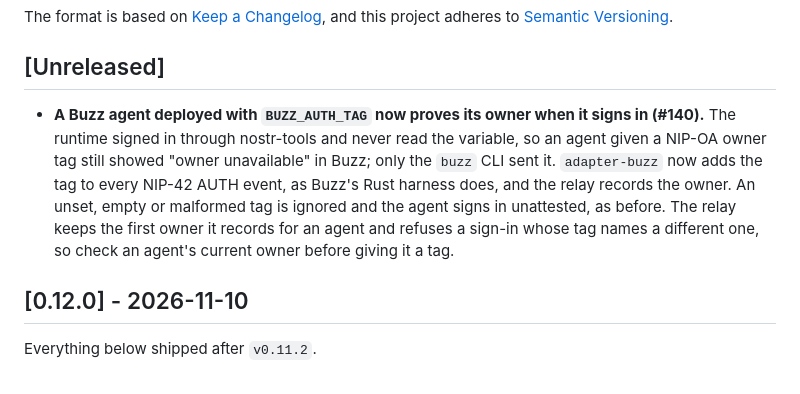
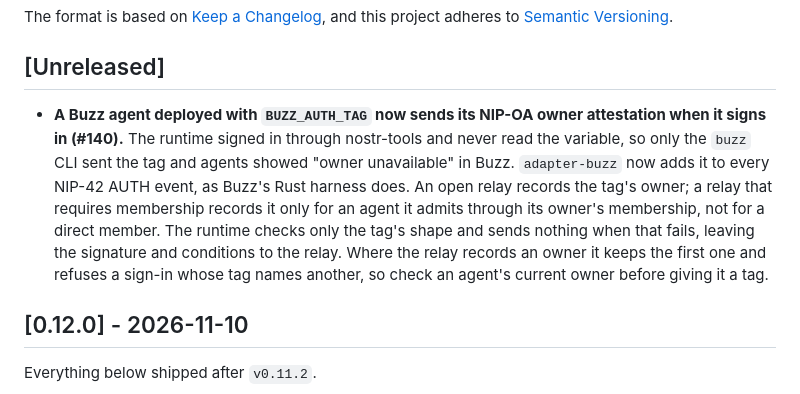
Before and after one commit to sageox/agent-toolkit, a Markdown page: CHANGELOG.md, the part around the change. Rendered like a GitHub page.

Commit message:
docs(changelog): say when the relay records the owner tag
CodeRabbit: an open relay records the owner, a membership-required relay only
for an agent admitted through its owner; the runtime checks shape only; and an
untagged sign-in is the relay's call, not a guarantee.

Co-Authored-By: Claude Opus 5.5 <noreply@anthropic.com>

```diff
--- a/CHANGELOG.md
+++ b/CHANGELOG.md
@@ -7,14 +7,15 @@ and this project adheres to [Semantic Versioning](https://semver.org/spec/v2.0.0
 
 ## [Unreleased]
 
-- **A Buzz agent deployed with `BUZZ_AUTH_TAG` now proves its owner when it signs in (#140).**
-  The runtime signed in through nostr-tools and never read the variable, so an agent given a
-  NIP-OA owner tag still showed "owner unavailable" in Buzz; only the `buzz` CLI sent it.
-  `adapter-buzz` now adds the tag to every NIP-42 AUTH event, as Buzz's Rust harness does, and
-  the relay records the owner. An unset, empty or malformed tag is ignored and the agent signs
-  in unattested, as before. The relay keeps the first owner it records for an agent and refuses
-  a sign-in whose tag names a different one, so check an agent's current owner before giving it
-  a tag.
+- **A Buzz agent deployed with `BUZZ_AUTH_TAG` now sends its NIP-OA owner attestation when it
+  signs in (#140).** The runtime signed in through nostr-tools and never read the variable, so
+  only the `buzz` CLI sent the tag and agents showed "owner unavailable" in Buzz. `adapter-buzz`
+  now adds it to every NIP-42 AUTH event, as Buzz's Rust harness does. An open relay records the
+  tag's owner; a relay that requires membership records it only for an agent it admits through
+  its owner's membership, not for a direct member. The runtime checks only the tag's shape and
+  sends nothing when that fails, leaving the signature and conditions to the relay. Where the
+  relay records an owner it keeps the first one and refuses a sign-in whose tag names another,
+  so check an agent's current owner before giving it a tag.
 
 ## [0.12.0] - 2026-11-10
 
```
